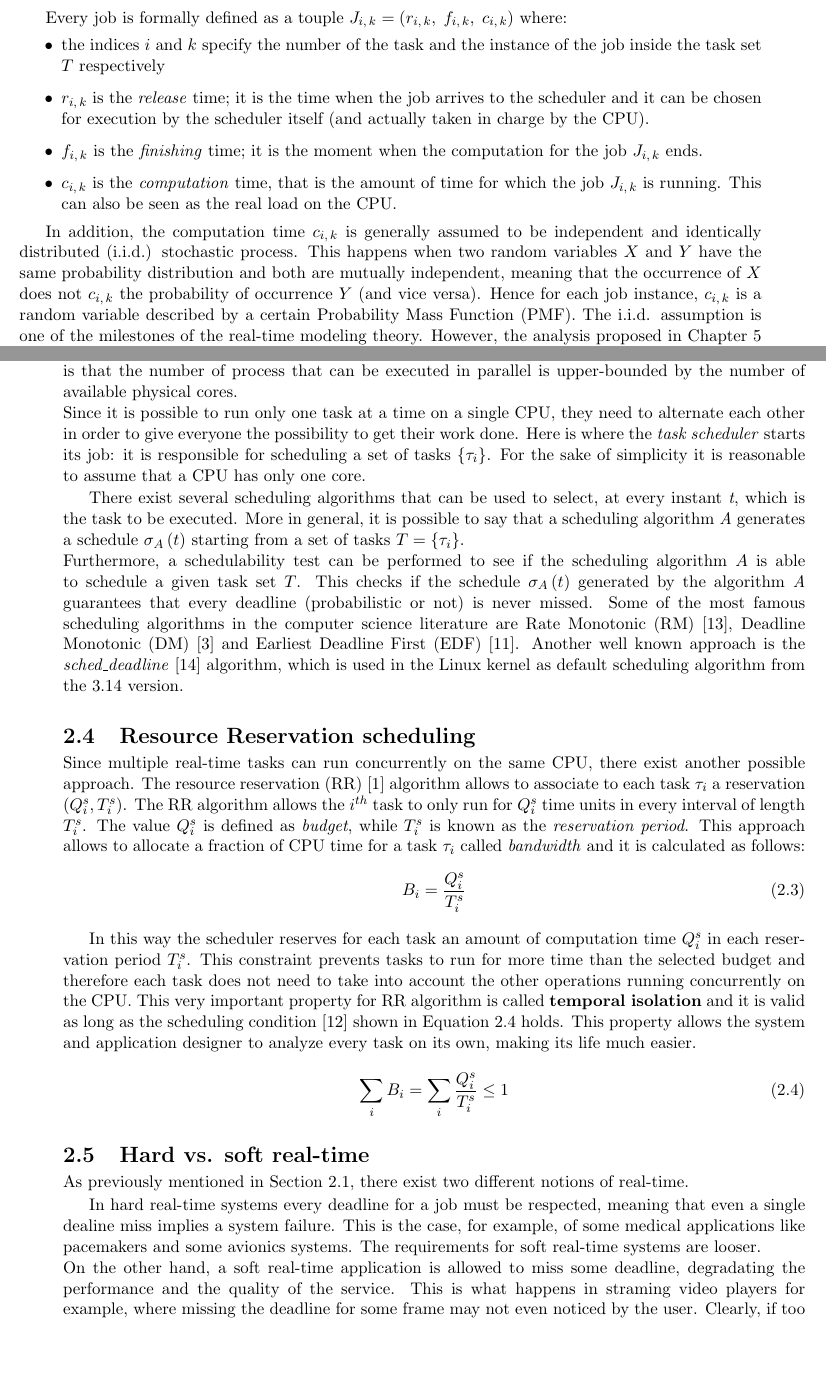
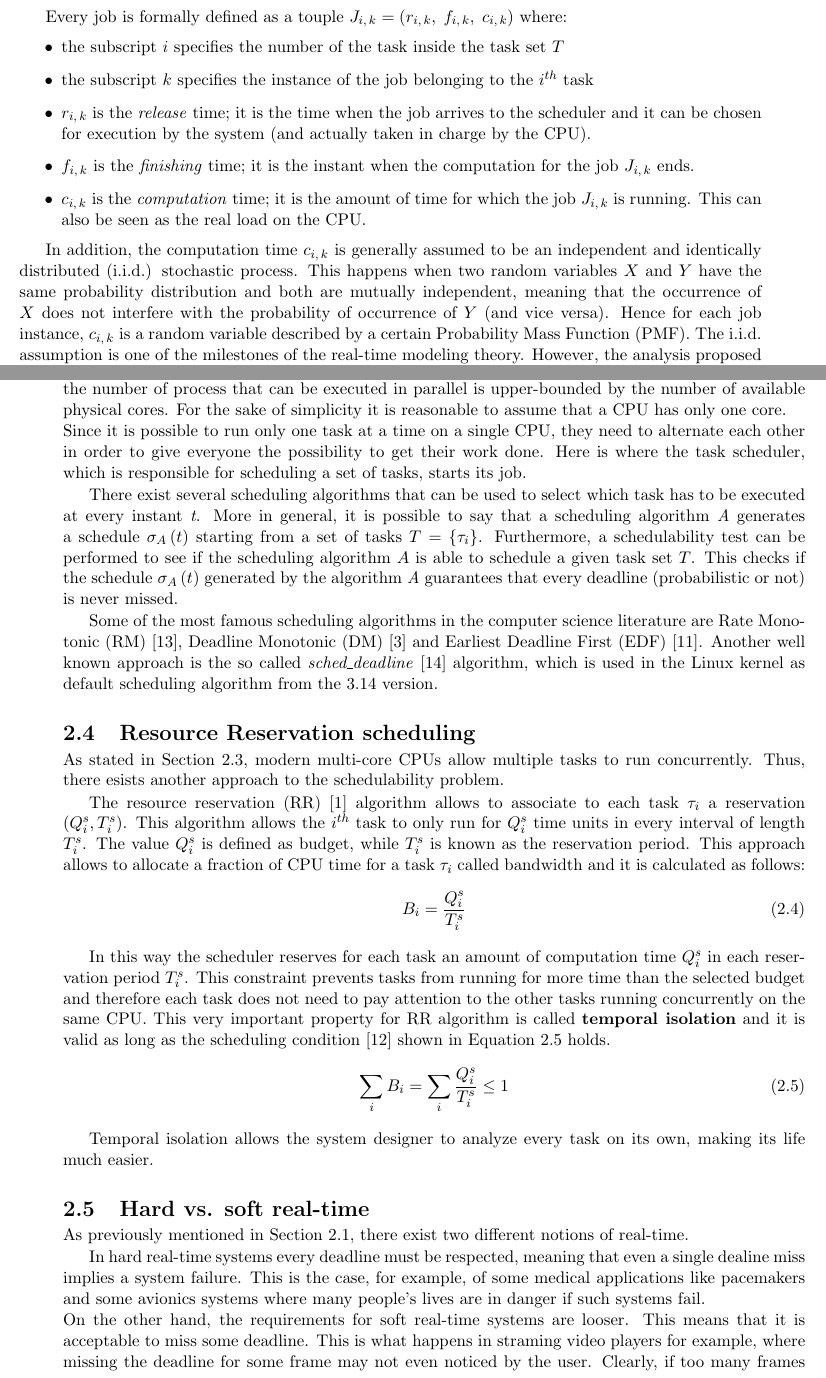
Before and after one commit to GianlucaBortoli/masterThesis, a LaTeX thesis (thesis.tex, which reads sections/rt_background.tex): two parts of pages 6 and 7 of 10, joined at a grey line, cut so that both start at the same text, the shorter picture padded with empty space. Compiled offline with pdfLaTeX.

Commit message:
Fixing real-time background

```diff
--- a/sections/rt_background.tex
+++ b/sections/rt_background.tex
@@ -20,24 +20,26 @@ jobs composing a job can be better understood looking at Figure \ref{img:task_mo
 Every job is formally defined as a touple
 \( J_{i,\,k} = \left(r_{i,\,k}, \;f_{i,\,k}, \;c_{i,\,k}\right) \) where:
 \begin{itemize}
-    \item the indices \( i \) and \( k \) specify the number of the task and the
-        instance of the job inside the task set \( T \) respectively
+    \item the subscript \( i \) specifies the number of the task inside the task
+        set \( T \)
+    \item the subscript \( k \) specifies the instance of the job belonging to
+        the \( i^{th} \) task
     \item \( r_{i,\,k} \) is the \emph{release} time; it is the time when
         the job arrives to the scheduler and it can be chosen for execution
-        by the scheduler itself (and actually taken in charge by the CPU).
-    \item \( f_{i,\,k} \) is the \emph{finishing} time; it is the moment when
+        by the system (and actually taken in charge by the CPU).
+    \item \( f_{i,\,k} \) is the \emph{finishing} time; it is the instant when
         the computation for the job \( J_{i,\,k} \) ends.
-    \item \( c_{i,\,k} \) is the \emph{computation} time, that is the amount of
+    \item \( c_{i,\,k} \) is the \emph{computation} time; it is the amount of
         time for which the job \( J_{i,\,k} \) is running. This can also be seen
         as the real load on the CPU.
 \end{itemize}
 
-In addition, the computation time \( c_{i,\,k} \) is generally assumed to be
+In addition, the computation time \( c_{i,\,k} \) is generally assumed to be an
 independent and identically distributed (i.i.d.) stochastic process.
 This happens when two random variables \( X \) and \( Y \) have
 the same probability distribution and both are mutually
-independent, meaning that the occurrence of \( X \) does not \( c_{i,\,k} \)
-the probability of occurrence \( Y \) (and vice versa).
+independent, meaning that the occurrence of \( X \) does not interfere with
+the probability of occurrence of \( Y \) (and vice versa).
 Hence for each job instance, \( c_{i,\,k} \) is a random
 variable described by a certain Probability Mass Function (PMF).
 The i.i.d. assumption is one of the milestones of the real-time modeling theory.
@@ -103,70 +106,74 @@ This strategy makes them believe that they are running simultaneously on the sam
 machine. This statement is true if we think of a single CPU with one core. Modern
 CPUs are multi-core and they give the possibility to actually run multiple tasks
 at the same time. The general rule is that the number of process that can be
-executed in parallel is upper-bounded by the number of available physical cores.\\
+executed in parallel is upper-bounded by the number of available physical cores.
+For the sake of simplicity it is reasonable to assume that a CPU has only one core.\\
 Since it is possible to run only one task at a time on a single CPU, they need
 to alternate each other in order to give everyone the possibility to get their
-work done. Here is where the \emph{task scheduler} starts its job: it is
-responsible for scheduling a set of tasks \( \{\tau_{i}\} \). For the
-sake of simplicity it is reasonable to assume that a CPU has only one core.
+work done. Here is where the task scheduler, which is responsible for
+scheduling a set of tasks, starts its job.
 
-There exist several scheduling algorithms that can be used to select, at every
-instant \emph{t}, which is the task to be executed. More in general, it is
+There exist several scheduling algorithms that can be used to select which task
+has to be executed at every instant \emph{t}. More in general, it is
 possible to say that a scheduling algorithm \emph{A} generates a schedule
-\( \sigma_{A}\left(t\right) \) starting from a set of tasks \( T = \{\tau_{i}\} \).\\
+\( \sigma_{A}\left(t\right) \) starting from a set of tasks \( T = \{\tau_{i}\} \).
 Furthermore, a schedulability test can be performed to see if the scheduling
 algorithm \( A \) is able to schedule a given task set \( T \). This checks
 if the schedule \( \sigma_{A}\left(t\right) \) generated by the algorithm \emph{A}
 guarantees that every deadline (probabilistic or not) is never missed.
+
 Some of the most famous scheduling algorithms in the computer science literature
 are Rate Monotonic (RM)~\cite{lehoczky1989rate}, Deadline Monotonic
 (DM)~\cite{audsley1991hard} and Earliest Deadline First (EDF)~\cite{jansen2003lightweight}.
-Another well known approach is the \emph{sched\_deadline}~\cite{lelli2016deadline}
+Another well known approach is the so called \emph{sched\_deadline}~\cite{lelli2016deadline}
 algorithm, which is used in the Linux kernel as default scheduling algorithm from
 the 3.14 version.
 
 
 \section{Resource Reservation scheduling}
-Since multiple real-time tasks can run concurrently on the same CPU, there
-exist another possible approach. The resource reservation
-(RR)~\cite{abeni1998integrating} algorithm allows to associate to each task
+As stated in Section \ref{sec:scheduler}, modern multi-core CPUs allow multiple
+tasks to run concurrently. Thus, there esists another approach to the schedulability
+problem.
+
+The resource reservation (RR)~\cite{abeni1998integrating} algorithm allows to associate to each task
 \( \tau_{i} \) a reservation \( \left(Q_{i}^s, T_{i}^s\right) \).
-The RR algorithm allows the \( i^{th} \) task to only run for \( Q_{i}^s \) time units
+This algorithm allows the \( i^{th} \) task to only run for \( Q_{i}^s \) time units
 in every interval of length \( T_{i}^s \). The value \( Q_{i}^s \) is defined as
-\emph{budget}, while \( T_{i}^s \) is known as the \emph{reservation period}.
+budget, while \( T_{i}^s \) is known as the reservation period.
 This approach allows to allocate a fraction of CPU time for a task \( \tau_{i} \)
-called \emph{bandwidth} and it is calculated as follows:
+called bandwidth and it is calculated as follows:
 \begin{equation}
     B_{i} = \frac{Q_{i}^s}{T_{i}^s}
 \end{equation}
 
 In this way the scheduler reserves for each task an amount of computation
 time \( Q_{i}^s \) in each reservation period \( T_{i}^s \). This constraint
-prevents tasks to run for more time than the selected budget and
-therefore each task does not need to take into account the other operations running
-concurrently on the CPU. This very important property for RR algorithm is called
+prevents tasks from running for more time than the selected budget and
+therefore each task does not need to pay attention to the other tasks running
+concurrently on the same CPU. This very important property for RR algorithm is called
 \textbf{temporal isolation} and it is valid as long as the scheduling
 condition~\cite{lee2007handbook} shown in Equation \ref{eq:temporal_isolation}
-holds. This property allows the system and application designer to analyze every
-task on its own, making its life much easier.
-
+holds.
 \begin{equation} \label{eq:temporal_isolation}
     \displaystyle\sum_{i} B_{i} =  \displaystyle\sum_{i} \frac{Q_{i}^s}{T_{i}^s} \leq 1
 \end{equation}
+
+Temporal isolation allows the system designer to analyze every
+task on its own, making its life much easier.
 
 
 \section{Hard vs. soft real-time}
 As previously mentioned in Section \ref{sec:task_model}, there exist two different
 notions of real-time.
 
-In hard real-time systems every deadline for a job must be respected, meaning
+In hard real-time systems every deadline must be respected, meaning
 that even a single dealine miss implies a system failure. This is the case, for
-example, of some medical applications like pacemakers and some avionics systems.
-The requirements for soft real-time systems are looser.\\
-On the other hand, a soft real-time application is allowed to miss some deadline,
-degradating the performance and the quality of the service.
+example, of some medical applications like pacemakers and some avionics systems
+where many people's lives are in danger if such systems fail.\\
+On the other hand, the requirements for soft real-time systems are looser. This
+means that it is acceptable to miss some deadline.
 This is what happens in straming video players for example, where missing the
 deadline for some frame may not even noticed by the user. Clearly, if too many
-frames are not displayed on the screen, the streaming cannot be enjoyed by the
+frames are not displayed on the screen the streaming cannot be enjoyed by the
 user in any way. Another notheworthy aspect is that if a soft real-time system
 misses some deadline no critical failure happens and no life is put in danger.
```
Also changed, not shown: sections/rt_background.tex (66 more changed lines).
